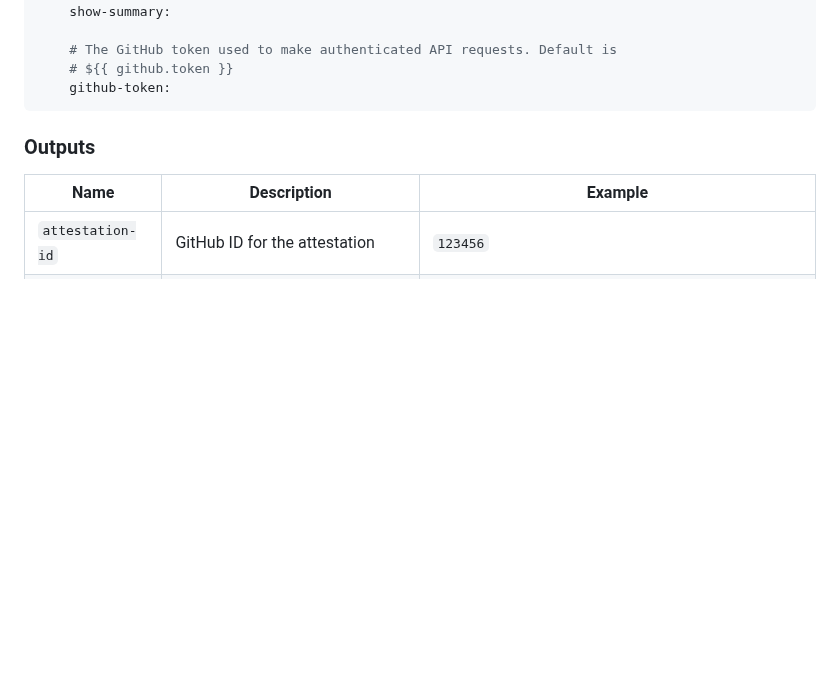
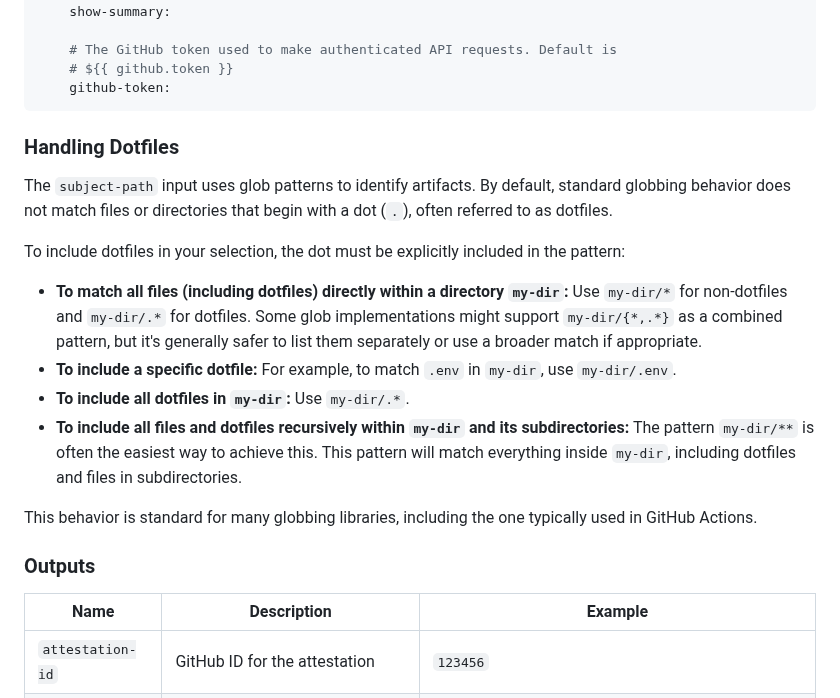
Before and after one commit to actions/attest-build-provenance, a Markdown page: README.md, the part around the change. Rendered like a GitHub page; blank space fills up the shorter version.

Commit message:
Docs: Clarify dotfile handling for subject-path
Add a new section to the README explaining how dotfiles (files starting
with a period) are handled by the `subject-path` input.

By default, globbing patterns do not match dotfiles. This change
clarifies this behavior and provides examples of patterns that can be
used to explicitly include dotfiles when generating attestations.

Output:

````diff
--- a/README.md
+++ b/README.md
@@ -103,6 +103,19 @@ See [action.yml](action.yml)
     # ${{ github.token }}
     github-token:
 ```
+
+### Handling Dotfiles
+
+The `subject-path` input uses glob patterns to identify artifacts. By default, standard globbing behavior does not match files or directories that begin with a dot (`.`), often referred to as dotfiles.
+
+To include dotfiles in your selection, the dot must be explicitly included in the pattern:
+
+- **To match all files (including dotfiles) directly within a directory `my-dir`:** Use `my-dir/*` for non-dotfiles and `my-dir/.*` for dotfiles. Some glob implementations might support `my-dir/{*,.*}` as a combined pattern, but it's generally safer to list them separately or use a broader match if appropriate.
+- **To include a specific dotfile:** For example, to match `.env` in `my-dir`, use `my-dir/.env`.
+- **To include all dotfiles in `my-dir`:** Use `my-dir/.*`.
+- **To include all files and dotfiles recursively within `my-dir` and its subdirectories:** The pattern `my-dir/**` is often the easiest way to achieve this. This pattern will match everything inside `my-dir`, including dotfiles and files in subdirectories.
+
+This behavior is standard for many globbing libraries, including the one typically used in GitHub Actions.
 
 ### Outputs
 
````
